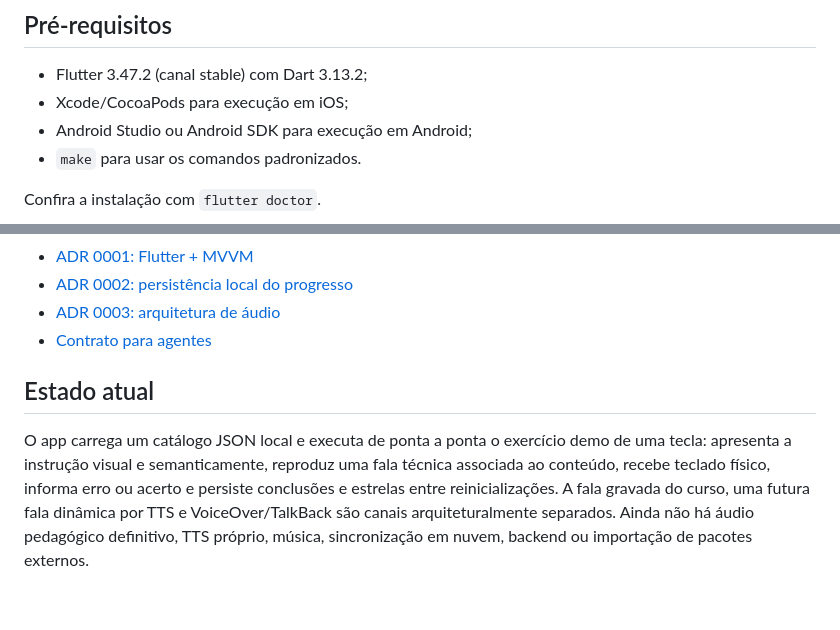
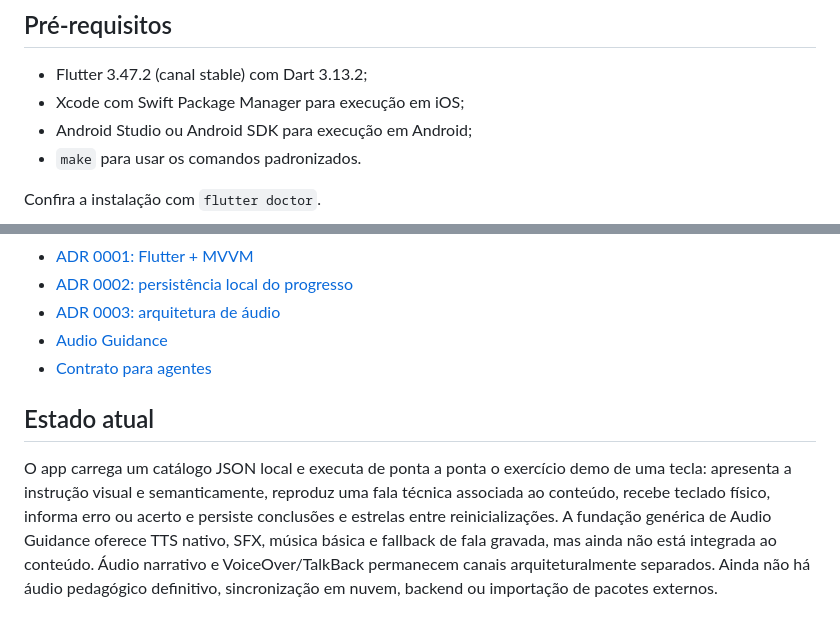
Before and after one commit to STI-Mobile/digitavox-criancas, a Markdown page: README.md, 2 parts joined by grey strips. GitHub-like rendering.

Commit message:
docs: documenta arquitetura de orientação por áudio

```diff
--- a/README.md
+++ b/README.md
@@ -5,7 +5,7 @@ Harness inicial do aplicativo Flutter acessível Digitavox Crianças. O projeto
 ## Pré-requisitos
 
 - Flutter 3.47.2 (canal stable) com Dart 3.13.2;
-- Xcode/CocoaPods para execução em iOS;
+- Xcode com Swift Package Manager para execução em iOS;
 - Android Studio ou Android SDK para execução em Android;
 - `make` para usar os comandos padronizados.
 
@@ -65,8 +65,9 @@ O fluxo de dependências e os pontos de extensão estão em [Arquitetura](docs/a
 - [ADR 0001: Flutter + MVVM](docs/adr/0001-flutter-mvvm.md)
 - [ADR 0002: persistência local do progresso](docs/adr/0002-persistencia-local-progresso.md)
 - [ADR 0003: arquitetura de áudio](docs/adr/0003-arquitetura-audio.md)
+- [Audio Guidance](docs/architecture/audio-guidance.md)
 - [Contrato para agentes](AGENTS.md)
 
 ## Estado atual
 
-O app carrega um catálogo JSON local e executa de ponta a ponta o exercício demo de uma tecla: apresenta a instrução visual e semanticamente, reproduz uma fala técnica associada ao conteúdo, recebe teclado físico, informa erro ou acerto e persiste conclusões e estrelas entre reinicializações. A fala gravada do curso, uma futura fala dinâmica por TTS e VoiceOver/TalkBack são canais arquiteturalmente separados. Ainda não há áudio pedagógico definitivo, TTS próprio, música, sincronização em nuvem, backend ou importação de pacotes externos.
+O app carrega um catálogo JSON local e executa de ponta a ponta o exercício demo de uma tecla: apresenta a instrução visual e semanticamente, reproduz uma fala técnica associada ao conteúdo, recebe teclado físico, informa erro ou acerto e persiste conclusões e estrelas entre reinicializações. A fundação genérica de Audio Guidance oferece TTS nativo, SFX, música básica e fallback de fala gravada, mas ainda não está integrada ao conteúdo. Áudio narrativo e VoiceOver/TalkBack permanecem canais arquiteturalmente separados. Ainda não há áudio pedagógico definitivo, sincronização em nuvem, backend ou importação de pacotes externos.
```
Also changed, not shown: docs/architecture.md (+2 -1 lines), docs/architecture/audio-guidance.md (added, +94 -0 lines).
